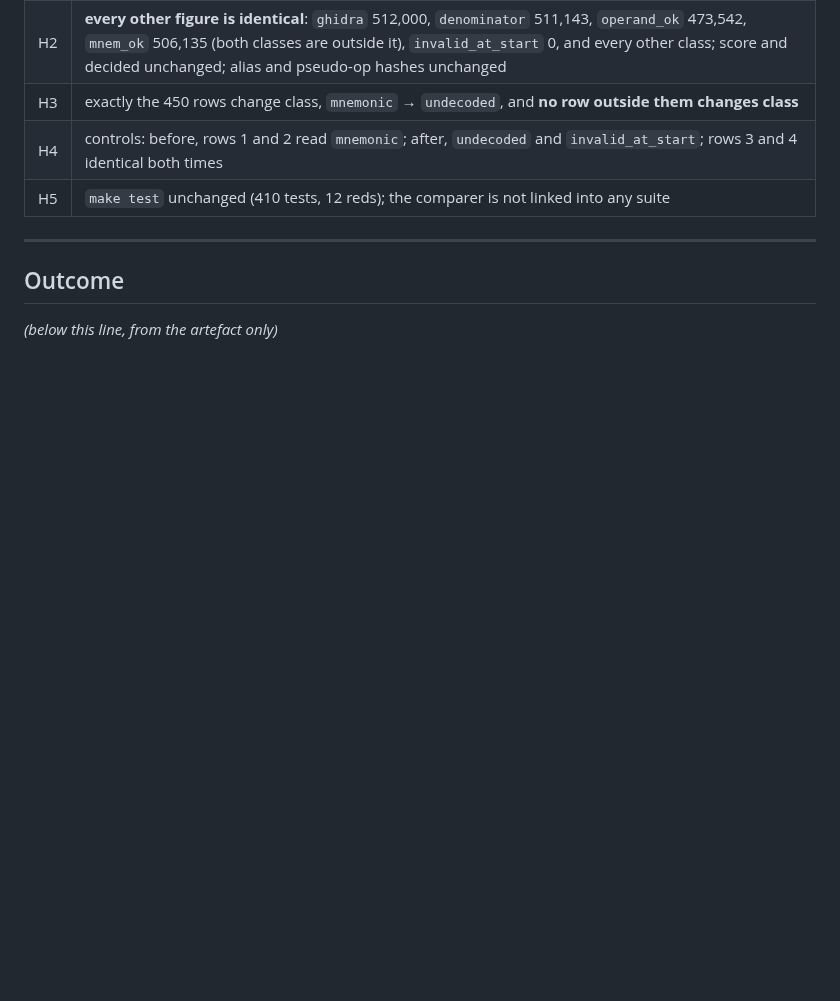
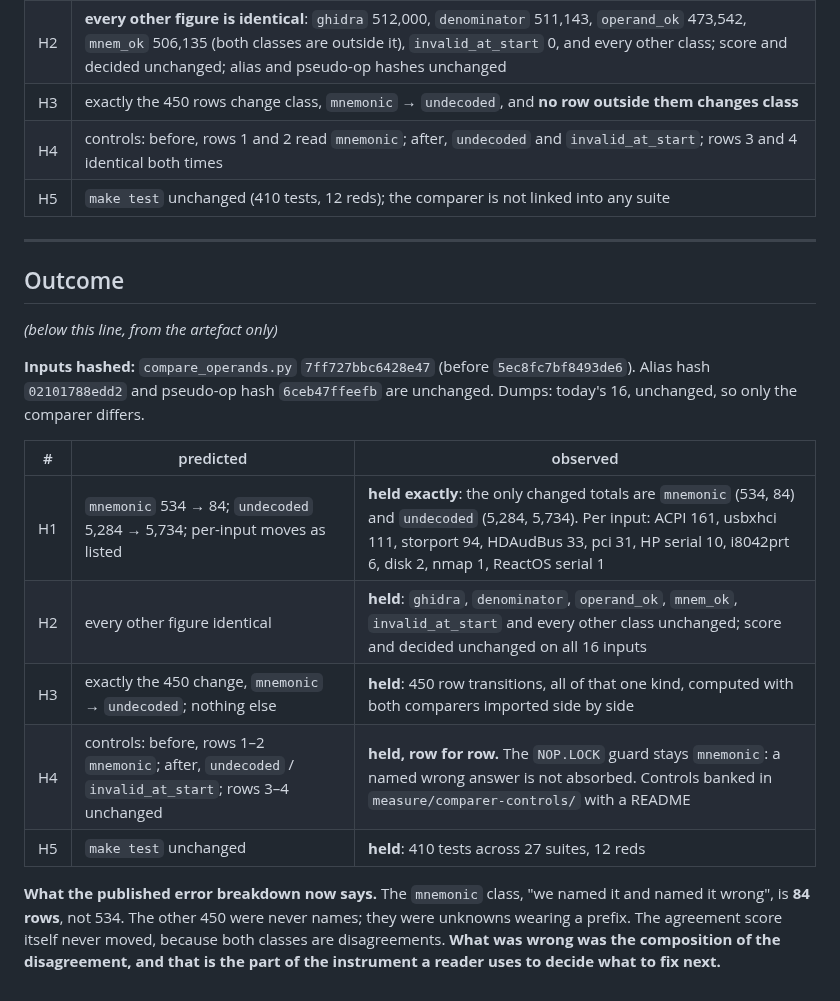
Before and after one commit to jeweledtech/bare-metal-forth, a Markdown page: docs/evidence/fix-ai-comparer-lock-suffix-prereg-2026-09-23.md, the part around the change. Rendered like a GitHub page; blank space fills up the shorter version.

Commit message:
evidence: (ai) outcome, five of five, the published mnemonic class 534 to 84, 450 rows were unknowns

```diff
--- a/docs/evidence/fix-ai-comparer-lock-suffix-prereg-2026-09-23.md
+++ b/docs/evidence/fix-ai-comparer-lock-suffix-prereg-2026-09-23.md
@@ -60,3 +60,23 @@ pseudo-op controls were:
 ## Outcome
 
 *(below this line, from the artefact only)*
+
+**Inputs hashed:** `compare_operands.py` `7ff727bbc6428e47` (before
+`5ec8fc7bf8493de6`). Alias hash `02101788edd2` and pseudo-op hash
+`6ceb47ffeefb` are unchanged. Dumps: today's 16, unchanged, so only the
+comparer differs.
+
+| # | predicted | observed |
+|---|---|---|
+| H1 | `mnemonic` 534 → 84; `undecoded` 5,284 → 5,734; per-input moves as listed | **held exactly**: the only changed totals are `mnemonic` (534, 84) and `undecoded` (5,284, 5,734). Per input: ACPI 161, usbxhci 111, storport 94, HDAudBus 33, pci 31, HP serial 10, i8042prt 6, disk 2, nmap 1, ReactOS serial 1 |
+| H2 | every other figure identical | **held**: `ghidra`, `denominator`, `operand_ok`, `mnem_ok`, `invalid_at_start` and every other class unchanged; score and decided unchanged on all 16 inputs |
+| H3 | exactly the 450 change, `mnemonic` → `undecoded`; nothing else | **held**: 450 row transitions, all of that one kind, computed with both comparers imported side by side |
+| H4 | controls: before, rows 1–2 `mnemonic`; after, `undecoded` / `invalid_at_start`; rows 3–4 unchanged | **held, row for row.** The `NOP.LOCK` guard stays `mnemonic`: a named wrong answer is not absorbed. Controls banked in `measure/comparer-controls/` with a README |
+| H5 | `make test` unchanged | **held**: 410 tests across 27 suites, 12 reds |
+
+**What the published error breakdown now says.** The `mnemonic` class,
+"we named it and named it wrong", is **84 rows**, not 534. The other 450
+were never names; they were unknowns wearing a prefix. The agreement score
+itself never moved, because both classes are disagreements. **What was
+wrong was the composition of the disagreement, and that is the part of the
+instrument a reader uses to decide what to fix next.**
```
Also changed, not shown: docs/evidence/x64-open-register-2026-09-20.md (+5 -2 lines).
